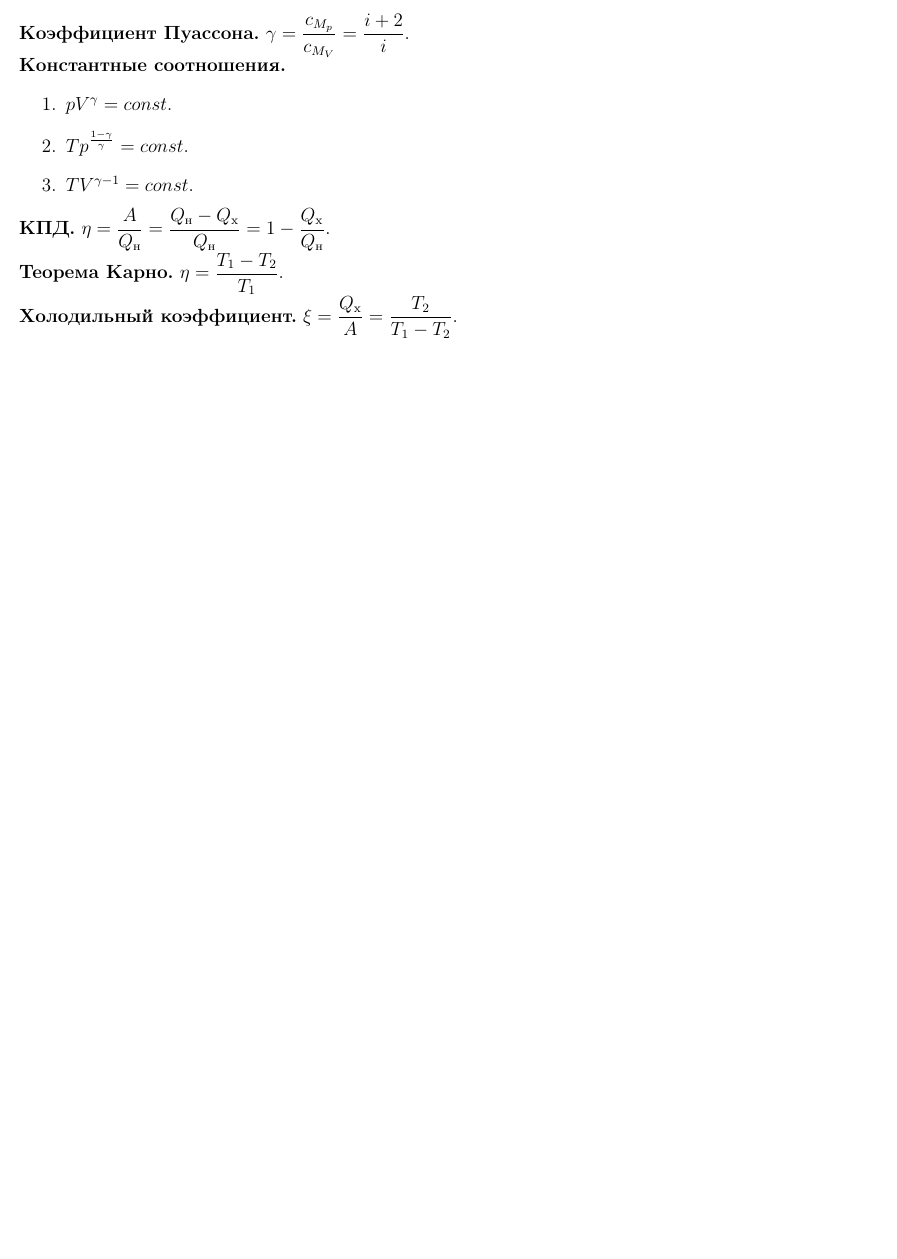
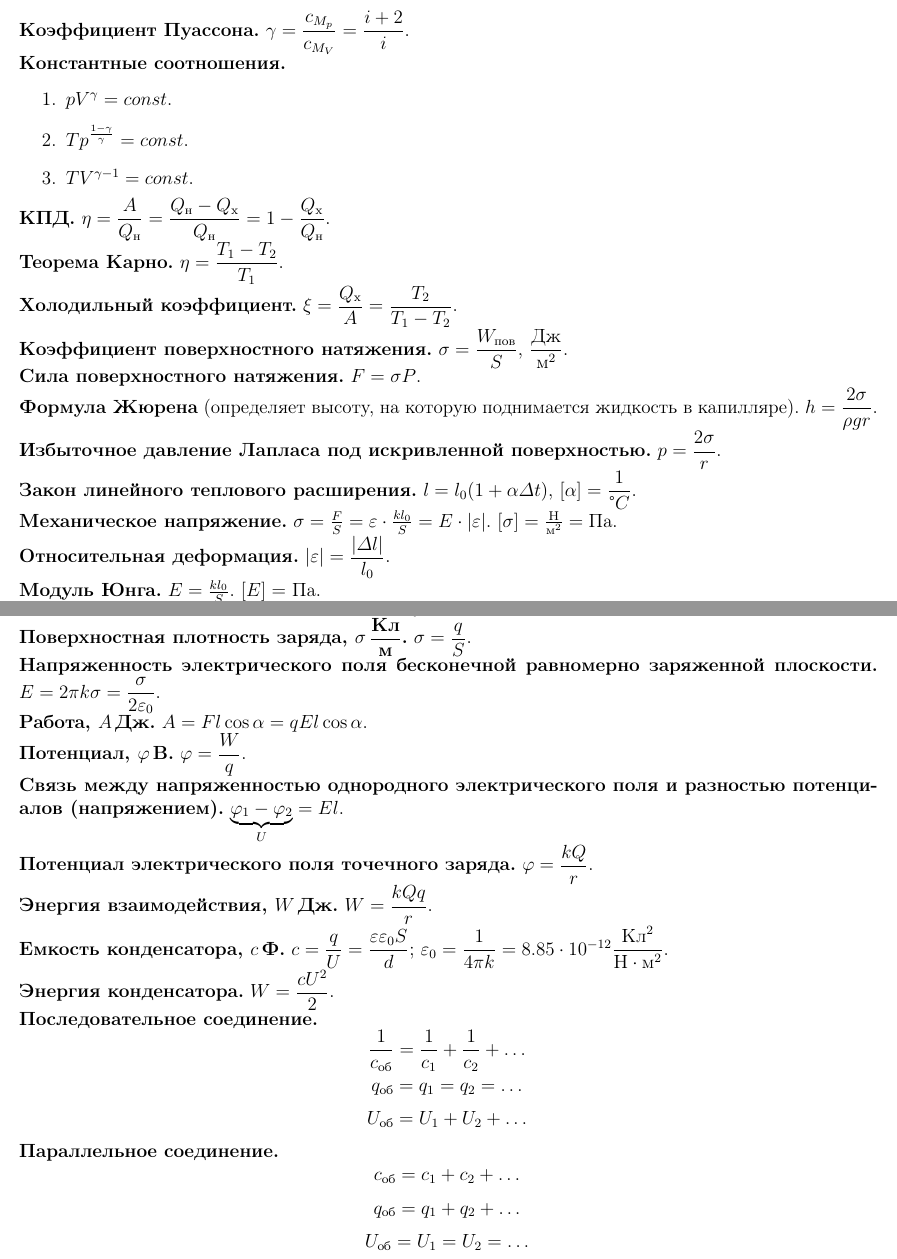
Before and after one commit to IlDen01/Notes, a LaTeX document (Физика/Формулы.tex): part of page 5 of 5 before the commit and two parts of pages 5 and 6 of 6 after it, the two joined at a grey line, cut so that both start at the same text, the shorter picture padded with empty space. The pictures show the PDF file Физика/Output/Формулы.pdf that the author committed with the source.

Commit message:
Supplemented notes

```diff
--- a/Физика/Формулы.tex
+++ b/Физика/Формулы.tex
@@ -159,4 +159,12 @@
 	\end{enumerate}
 	\textbf{КПД.} $\eta = \dfrac{A}{Q_{\text{н}}} = \dfrac{Q_{\text{н}} - Q_{\text{х}}}{Q_{\text{н}}} = 1 - \dfrac{Q_{\text{х}}}{Q_{\text{н}}}$.\\
 	\textbf{Теорема Карно.} $\eta = \dfrac{T_1 - T_2}{T_1}$.\\
-	\textbf{Холодильный коэффициент.} $\xi = \dfrac{Q_{\text{х}}}{A} = \dfrac{T_2}{T_1 - T_2}$.
+	\textbf{Холодильный коэффициент.} $\xi = \dfrac{Q_{\text{х}}}{A} = \dfrac{T_2}{T_1 - T_2}$.\\
+	\textbf{Коэффициент поверхностного натяжения.} $\sigma = \dfrac{W_{\text{пов}}}{S}$, $\dfrac{\text{Дж}}{\text{м}^2}$.\\
+	\textbf{Сила поверхностного натяжения.} $F = \sigma P$.\\
+	\textbf{Формула Жюрена} (определяет высоту, на которую поднимается жидкость в капилляре). $h = \dfrac{2 \sigma}{\rho g r}$.\\
+	\textbf{Избыточное давление Лапласа под искривленной поверхностью.} $p = \dfrac{2 \sigma}{r}$.\\
+	\textbf{Закон линейного теплового расширения.} $l = l_0 (1 + \alpha \varDelta t)$, $[\alpha] = \dfrac{1}{\text{\textdegree} C}$.\\
+	\textbf{Механическое напряжение.} $\sigma = \frac{F}{S} = \varepsilon \cdot \frac{kl_0}{S} = E \cdot |\varepsilon|$. $[\sigma] = \frac{\text{Н}}{\text{м}^2} = \text{Па}$.\\
+	\textbf{Относительная деформация.} $|\varepsilon| = \dfrac{|\varDelta l|}{l_0}$.\\
+	\textbf{Модуль Юнга.} $E = \frac{kl_0}{S}$. $[E] =$ Па.\\
@@ -162,0 +176,11 @@
+	\textbf{Напряженность электрического поля бесконечной равномерно заряженной плоскости.} $E = 2 \pi k \sigma = \dfrac{\sigma}{2 \varepsilon_0}$.\\
+	\textbf{Работа, $A \, \text{Дж}$.} $A = F l \cos \alpha = q E l \cos \alpha$.\\
+	\textbf{Потенциал, $\varphi \, \text{В}$.} $\varphi = \dfrac{W}{q}$.\\
+	\textbf{Связь между напряженностью однородного электрического поля и разностью потенциалов (напряжением).} $\underbrace{\varphi_1 - \varphi_2}_U = El$.\\
+	\textbf{Потенциал электрического поля точечного заряда.} $\varphi = \dfrac{kQ}{r}$.\\
+	\textbf{Энергия взаимодействия, $W \, \text{Дж}$.} $W = \dfrac{kQq}{r}$.\\
+	\textbf{Емкость конденсатора, $c \, \text{Ф}$.} $c = \dfrac{q}{U} = \dfrac{\varepsilon \varepsilon_0 S}{d}$; $\varepsilon_0 = \dfrac{1}{4 \pi k} = 8.85 \cdot 10^{-12} \dfrac{\text{Кл}^2}{\text{Н} \cdot \text{м}^2}$.\\
+	\textbf{Энергия конденсатора.} $W = \dfrac{c U^2}{2}$.\\
+	\textbf{Последовательное соединение.}
+	$$
+	\dfrac{1}{c_{\text{об}}} = \dfrac{1}{c_1} + \dfrac{1}{c_2} + \dots
```
Also changed, not shown: Физика/Конспект-Физика.tex (+3 -3 lines), ОБЗР/Output/Конспект-ОБЗР.pdf, Обществознание/Output/Конспект-Обществознание.pdf, Физика/Output/Формулы.pdf, Физика/Формулы.tex (22 more changed lines), 1 other file.
